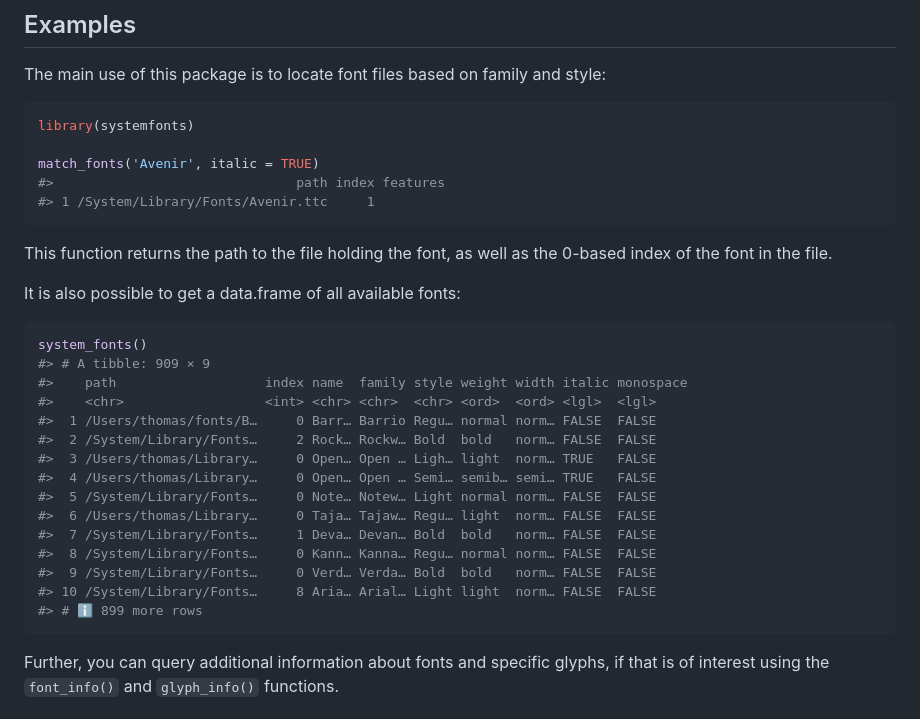
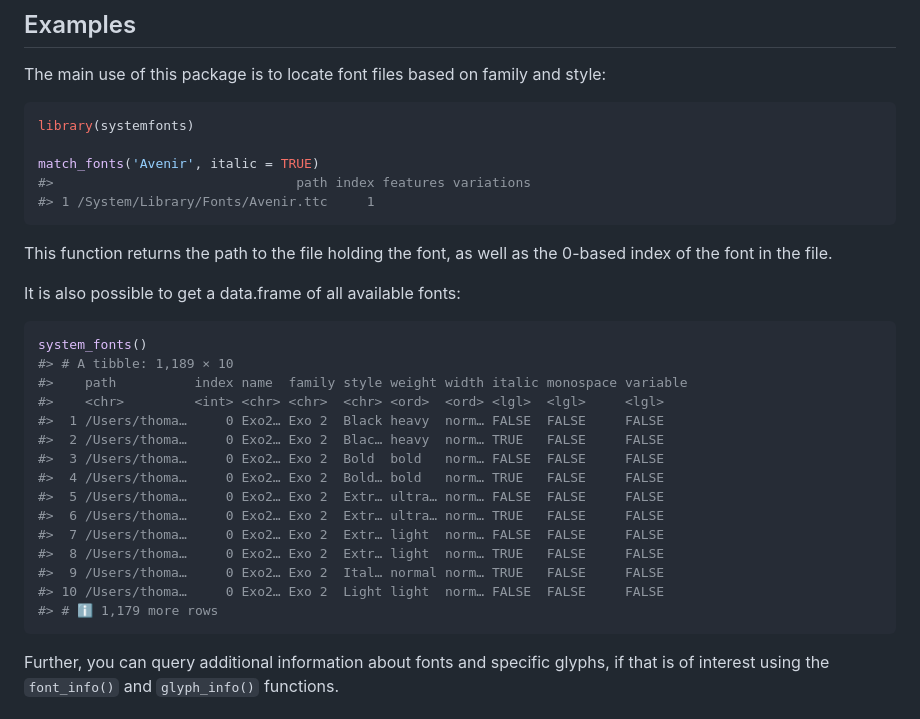
Before and after one commit to r-lib/systemfonts, a Markdown page: README.md, the part around the change. Rendered like a GitHub page.

Commit message:
reknit readme

````diff
--- a/README.md
+++ b/README.md
@@ -38,7 +38,7 @@ style:
 library(systemfonts)
 
 match_fonts('Avenir', italic = TRUE)
-#>                               path index features
+#>                               path index features variations
 #> 1 /System/Library/Fonts/Avenir.ttc     1
 ```
 
@@ -49,20 +49,20 @@ It is also possible to get a data.frame of all available fonts:
 
 ``` r
 system_fonts()
-#> # A tibble: 909 × 9
-#>    path                   index name  family style weight width italic monospace
-#>    <chr>                  <int> <chr> <chr>  <chr> <ord>  <ord> <lgl>  <lgl>
-#>  1 /Users/thomas/fonts/B…     0 Barr… Barrio Regu… normal norm… FALSE  FALSE
-#>  2 /System/Library/Fonts…     2 Rock… Rockw… Bold  bold   norm… FALSE  FALSE
-#>  3 /Users/thomas/Library…     0 Open… Open … Ligh… light  norm… TRUE   FALSE
-#>  4 /Users/thomas/Library…     0 Open… Open … Semi… semib… semi… TRUE   FALSE
-#>  5 /System/Library/Fonts…     0 Note… Notew… Light normal norm… FALSE  FALSE
-#>  6 /Users/thomas/Library…     0 Taja… Tajaw… Regu… light  norm… FALSE  FALSE
-#>  7 /System/Library/Fonts…     1 Deva… Devan… Bold  bold   norm… FALSE  FALSE
-#>  8 /System/Library/Fonts…     0 Kann… Kanna… Regu… normal norm… FALSE  FALSE
-#>  9 /System/Library/Fonts…     0 Verd… Verda… Bold  bold   norm… FALSE  FALSE
-#> 10 /System/Library/Fonts…     8 Aria… Arial… Light light  norm… FALSE  FALSE
-#> # ℹ 899 more rows
+#> # A tibble: 1,189 × 10
+#>    path          index name  family style weight width italic monospace variable
+#>    <chr>         <int> <chr> <chr>  <chr> <ord>  <ord> <lgl>  <lgl>     <lgl>
+#>  1 /Users/thoma…     0 Exo2… Exo 2  Black heavy  norm… FALSE  FALSE     FALSE
+#>  2 /Users/thoma…     0 Exo2… Exo 2  Blac… heavy  norm… TRUE   FALSE     FALSE
+#>  3 /Users/thoma…     0 Exo2… Exo 2  Bold  bold   norm… FALSE  FALSE     FALSE
+#>  4 /Users/thoma…     0 Exo2… Exo 2  Bold… bold   norm… TRUE   FALSE     FALSE
+#>  5 /Users/thoma…     0 Exo2… Exo 2  Extr… ultra… norm… FALSE  FALSE     FALSE
+#>  6 /Users/thoma…     0 Exo2… Exo 2  Extr… ultra… norm… TRUE   FALSE     FALSE
+#>  7 /Users/thoma…     0 Exo2… Exo 2  Extr… light  norm… FALSE  FALSE     FALSE
+#>  8 /Users/thoma…     0 Exo2… Exo 2  Extr… light  norm… TRUE   FALSE     FALSE
+#>  9 /Users/thoma…     0 Exo2… Exo 2  Ital… normal norm… TRUE   FALSE     FALSE
+#> 10 /Users/thoma…     0 Exo2… Exo 2  Light light  norm… FALSE  FALSE     FALSE
+#> # ℹ 1,179 more rows
 ```
 
 Further, you can query additional information about fonts and specific
````
